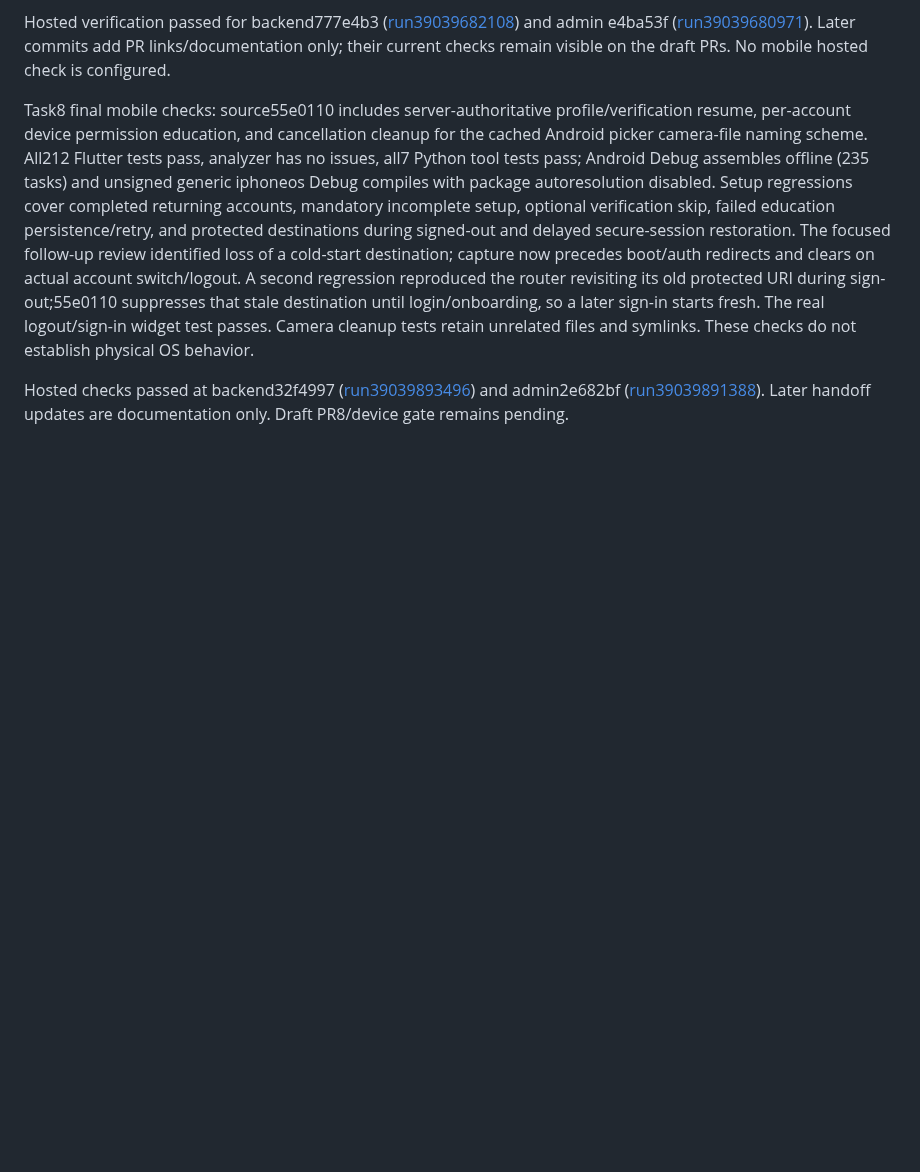
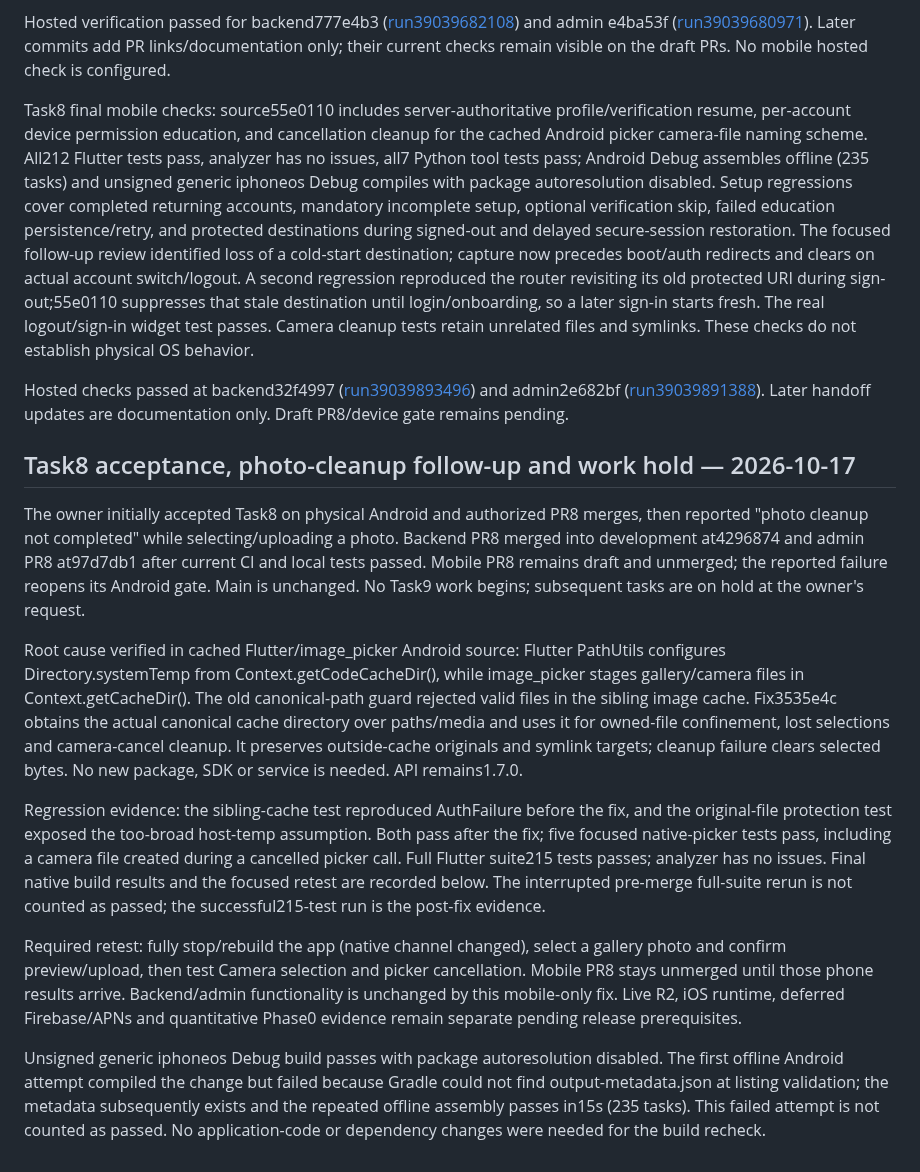
Before and after one commit to awais-ur-rehman/paths-mobile, a Markdown page: docs/IMPLEMENTATION_STATUS.md, the part around the change. Rendered like a GitHub page; blank space fills up the shorter version.

Commit message:
Record the photo cleanup fix and Android retest

```diff
--- a/docs/IMPLEMENTATION_STATUS.md
+++ b/docs/IMPLEMENTATION_STATUS.md
@@ -524,3 +524,16 @@ Hosted verification passed for backend777e4b3 ([run39039682108](https://github.c
 Task8 final mobile checks: source55e0110 includes server-authoritative profile/verification resume, per-account device permission education, and cancellation cleanup for the cached Android picker camera-file naming scheme. All212 Flutter tests pass, analyzer has no issues, all7 Python tool tests pass; Android Debug assembles offline (235 tasks) and unsigned generic iphoneos Debug compiles with package autoresolution disabled. Setup regressions cover completed returning accounts, mandatory incomplete setup, optional verification skip, failed education persistence/retry, and protected destinations during signed-out and delayed secure-session restoration. The focused follow-up review identified loss of a cold-start destination; capture now precedes boot/auth redirects and clears on actual account switch/logout. A second regression reproduced the router revisiting its old protected URI during sign-out;55e0110 suppresses that stale destination until login/onboarding, so a later sign-in starts fresh. The real logout/sign-in widget test passes. Camera cleanup tests retain unrelated files and symlinks. These checks do not establish physical OS behavior.
 
 Hosted checks passed at backend32f4997 ([run39039893496](https://github.com/awais-ur-rehman/paths-backend/actions/runs/39039893496)) and admin2e682bf ([run39039891388](https://github.com/awais-ur-rehman/paths-admin/actions/runs/39039891388)). Later handoff updates are documentation only. Draft PR8/device gate remains pending.
+
+
+## Task8 acceptance, photo-cleanup follow-up and work hold — 2026-10-17
+
+The owner initially accepted Task8 on physical Android and authorized PR8 merges, then reported "photo cleanup not completed" while selecting/uploading a photo. Backend PR8 merged into development at4296874 and admin PR8 at97d7db1 after current CI and local tests passed. Mobile PR8 remains draft and unmerged; the reported failure reopens its Android gate. Main is unchanged. No Task9 work begins; subsequent tasks are on hold at the owner's request.
+
+Root cause verified in cached Flutter/image_picker Android source: Flutter PathUtils configures Directory.systemTemp from Context.getCodeCacheDir(), while image_picker stages gallery/camera files in Context.getCacheDir(). The old canonical-path guard rejected valid files in the sibling image cache. Fix3535e4c obtains the actual canonical cache directory over paths/media and uses it for owned-file confinement, lost selections and camera-cancel cleanup. It preserves outside-cache originals and symlink targets; cleanup failure clears selected bytes. No new package, SDK or service is needed. API remains1.7.0.
+
+Regression evidence: the sibling-cache test reproduced AuthFailure before the fix, and the original-file protection test exposed the too-broad host-temp assumption. Both pass after the fix; five focused native-picker tests pass, including a camera file created during a cancelled picker call. Full Flutter suite215 tests passes; analyzer has no issues. Final native build results and the focused retest are recorded below. The interrupted pre-merge full-suite rerun is not counted as passed; the successful215-test run is the post-fix evidence.
+
+Required retest: fully stop/rebuild the app (native channel changed), select a gallery photo and confirm preview/upload, then test Camera selection and picker cancellation. Mobile PR8 stays unmerged until those phone results arrive. Backend/admin functionality is unchanged by this mobile-only fix. Live R2, iOS runtime, deferred Firebase/APNs and quantitative Phase0 evidence remain separate pending release prerequisites.
+
+Unsigned generic iphoneos Debug build passes with package autoresolution disabled. The first offline Android attempt compiled the change but failed because Gradle could not find output-metadata.json at listing validation; the metadata subsequently exists and the repeated offline assembly passes in15s (235 tasks). This failed attempt is not counted as passed. No application-code or dependency changes were needed for the build recheck.
```
Also changed, not shown: docs/TASK8_DEVICE_TESTS.md (+20 -0 lines), docs/task8-media-plan.md (+2 -0 lines).
